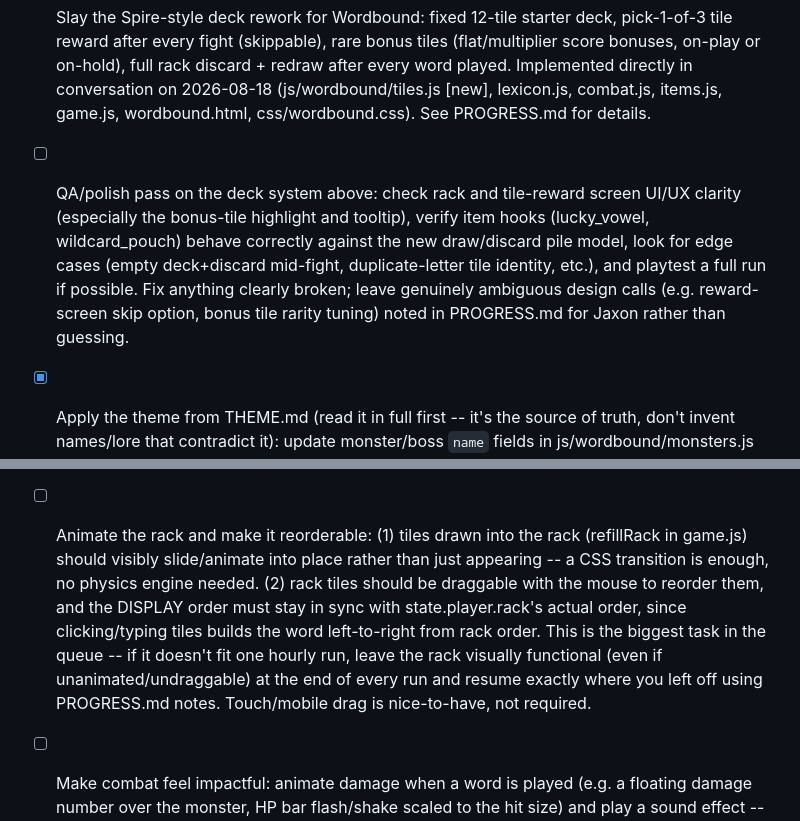
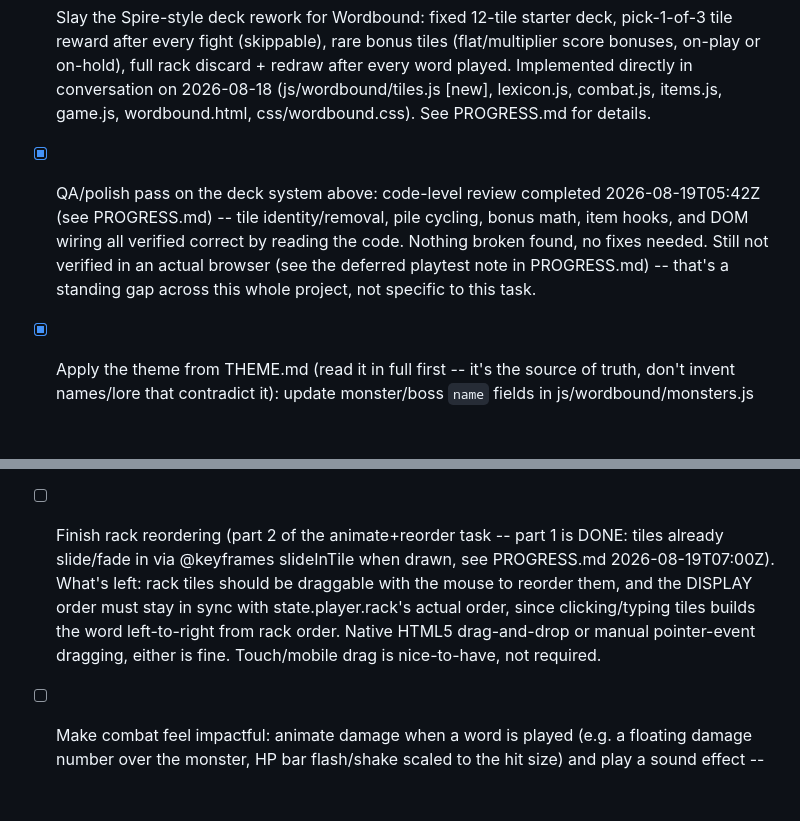
Before and after one commit to Gidntsquia/descent-of-essence, a Markdown page: GOALS.md, 2 parts joined by grey strips. Rendered like a GitHub page; blank space fills up the shorter version.

Commit message:
Fix GOALS.md bookkeeping: check off QA task, rescope rack task
The QA/polish pass (task 2) was genuinely completed and documented in
PROGRESS.md at 2026-08-19T05:42Z, but the routine run never checked
its box -- fixing that now rather than letting a future run redo a
thorough review from scratch.

Also rescoped the rack task to reflect that the slide-in animation
half is done; only drag-to-reorder remains.

Co-Authored-By: Claude Sonnet 5 <noreply@anthropic.com>

```diff
--- a/GOALS.md
+++ b/GOALS.md
@@ -21,13 +21,11 @@ Rules for the routine:
       on-play or on-hold), full rack discard + redraw after every word played. Implemented directly
       in conversation on 2026-08-18 (js/wordbound/tiles.js [new], lexicon.js, combat.js, items.js,
       game.js, wordbound.html, css/wordbound.css). See PROGRESS.md for details.
-- [ ] QA/polish pass on the deck system above: check rack and tile-reward screen UI/UX clarity
-      (especially the bonus-tile highlight and tooltip), verify item hooks (lucky_vowel,
-      wildcard_pouch) behave correctly against the new draw/discard pile model, look for edge
-      cases (empty deck+discard mid-fight, duplicate-letter tile identity, etc.), and playtest a
-      full run if possible. Fix anything clearly broken; leave genuinely ambiguous design calls
-      (e.g. reward-screen skip option, bonus tile rarity tuning) noted in PROGRESS.md for Jaxon
-      rather than guessing.
+- [x] QA/polish pass on the deck system above: code-level review completed 2026-08-19T05:42Z
+      (see PROGRESS.md) -- tile identity/removal, pile cycling, bonus math, item hooks, and DOM
+      wiring all verified correct by reading the code. Nothing broken found, no fixes needed.
+      Still not verified in an actual browser (see the deferred playtest note in PROGRESS.md) --
+      that's a standing gap across this whole project, not specific to this task.
 - [x] Apply the theme from THEME.md (read it in full first -- it's the source of truth, don't
       invent names/lore that contradict it): update monster/boss `name` fields in
       js/wordbound/monsters.js per its rename tables (ids, traitPhases, stats untouched --
@@ -54,14 +52,12 @@ Rules for the routine:
       button) should show the item's full name + hint clearly, not just on hover -- reuse the panel
       pattern from the deck-viewer task above if that's built already, or build both to share it.
       Keep the always-visible strip for at-a-glance reference.
-- [ ] Animate the rack and make it reorderable: (1) tiles drawn into the rack (refillRack in
-      game.js) should visibly slide/animate into place rather than just appearing -- a CSS
-      transition is enough, no physics engine needed. (2) rack tiles should be draggable with the
-      mouse to reorder them, and the DISPLAY order must stay in sync with state.player.rack's actual
-      order, since clicking/typing tiles builds the word left-to-right from rack order. This is the
-      biggest task in the queue -- if it doesn't fit one hourly run, leave the rack visually
-      functional (even if unanimated/undraggable) at the end of every run and resume exactly where
-      you left off using PROGRESS.md notes. Touch/mobile drag is nice-to-have, not required.
+- [ ] Finish rack reordering (part 2 of the animate+reorder task -- part 1 is DONE: tiles already
+      slide/fade in via @keyframes slideInTile when drawn, see PROGRESS.md 2026-08-19T07:00Z).
+      What's left: rack tiles should be draggable with the mouse to reorder them, and the DISPLAY
+      order must stay in sync with state.player.rack's actual order, since clicking/typing tiles
+      builds the word left-to-right from rack order. Native HTML5 drag-and-drop or manual
+      pointer-event dragging, either is fine. Touch/mobile drag is nice-to-have, not required.
 - [ ] Make combat feel impactful: animate damage when a word is played (e.g. a floating damage
       number over the monster, HP bar flash/shake scaled to the hit size) and play a sound effect --
       punchy for a big score, deliberately wimpy (soft "pff"/thud) for a low one. Same for the
```
